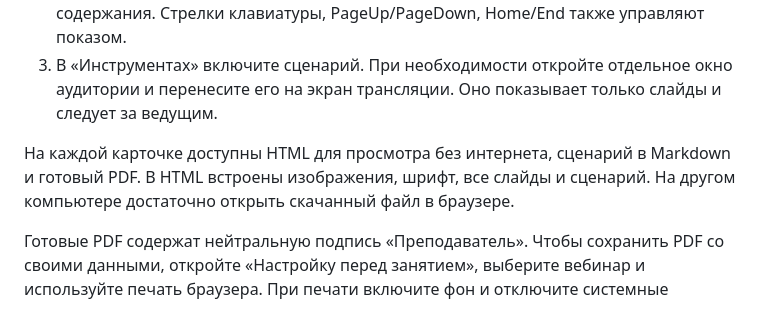
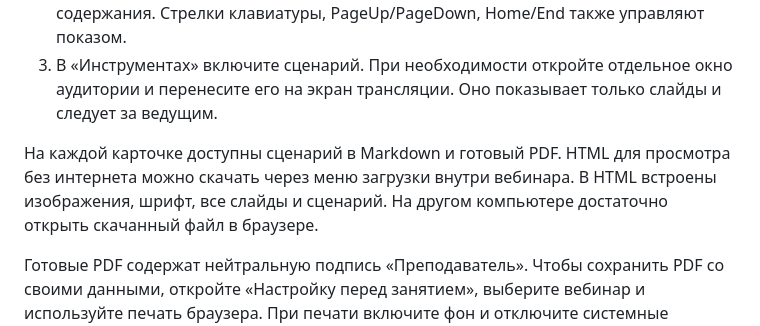
Before and after one commit to OlgaKraven/2026-PIS-lecture, a Markdown page: README.md, the part around the change. Rendered like a GitHub page.

Commit message:
Update download instructions for simplified catalog

```diff
--- a/README.md
+++ b/README.md
@@ -10,7 +10,7 @@
 2. Нажмите «Открыть вебинар». Для выбора слайда нажмите счётчик или кнопку содержания. Стрелки клавиатуры, PageUp/PageDown, Home/End также управляют показом.
 3. В «Инструментах» включите сценарий. При необходимости откройте отдельное окно аудитории и перенесите его на экран трансляции. Оно показывает только слайды и следует за ведущим.
 
-На каждой карточке доступны HTML для просмотра без интернета, сценарий в Markdown и готовый PDF. В HTML встроены изображения, шрифт, все слайды и сценарий. На другом компьютере достаточно открыть скачанный файл в браузере.
+На каждой карточке доступны сценарий в Markdown и готовый PDF. HTML для просмотра без интернета можно скачать через меню загрузки внутри вебинара. В HTML встроены изображения, шрифт, все слайды и сценарий. На другом компьютере достаточно открыть скачанный файл в браузере.
 
 Готовые PDF содержат нейтральную подпись «Преподаватель». Чтобы сохранить PDF со своими данными, откройте «Настройку перед занятием», выберите вебинар и используйте печать браузера. При печати включите фон и отключите системные колонтитулы. Слайды печатаются на отдельных страницах A4 в альбомной ориентации.
 
```
